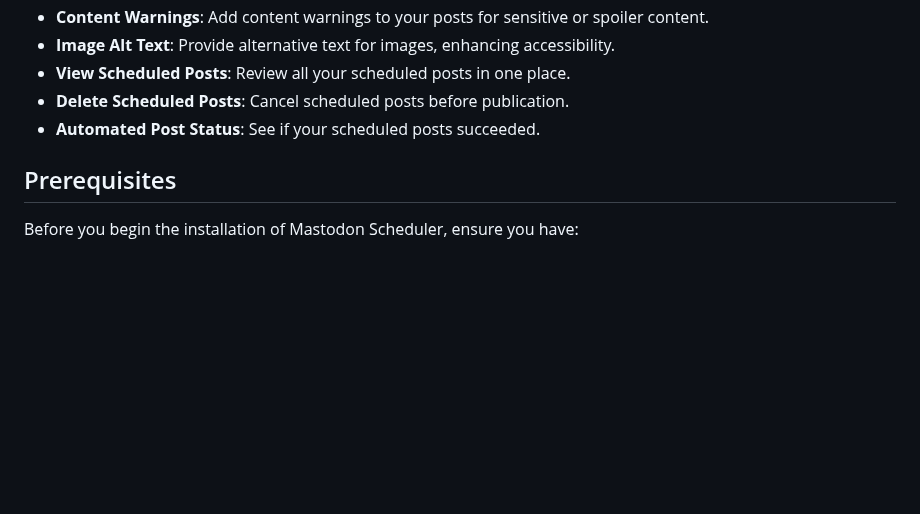
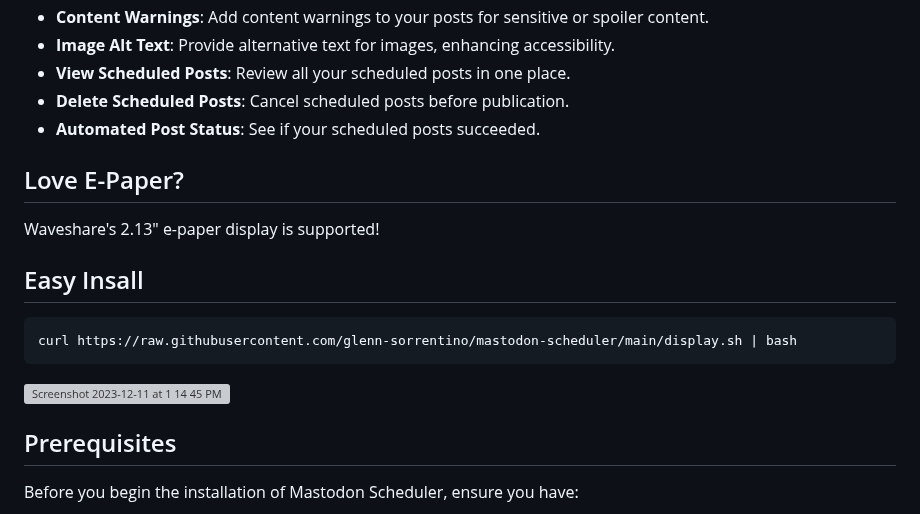
Before and after one commit to scidsg/mastodon-scheduler, a Markdown page: README.md, the part around the change. Rendered like a GitHub page; blank space fills up the shorter version; grey boxes are pictures that could not be loaded.

````diff
--- a/README.md
+++ b/README.md
@@ -19,6 +19,19 @@ curl https://raw.githubusercontent.com/glenn-sorrentino/mastodon-scheduler/main/
 - **View Scheduled Posts**: Review all your scheduled posts in one place.
 - **Delete Scheduled Posts**: Cancel scheduled posts before publication.
 - **Automated Post Status**: See if your scheduled posts succeeded.
+
+## Love E-Paper?
+
+Waveshare's 2.13" e-paper display is supported!
+
+## Easy Insall
+
+```bash
+curl https://raw.githubusercontent.com/glenn-sorrentino/mastodon-scheduler/main/display.sh | bash
+```
+
+![Screenshot 2023-12-11 at 1 14 45 PM](https://github.com/glenn-sorrentino/mastodon-scheduler/assets/28545431/a569aeda-f761-4445-82c3-5a2a3564daa5)
+
 
 ## Prerequisites
 
````
